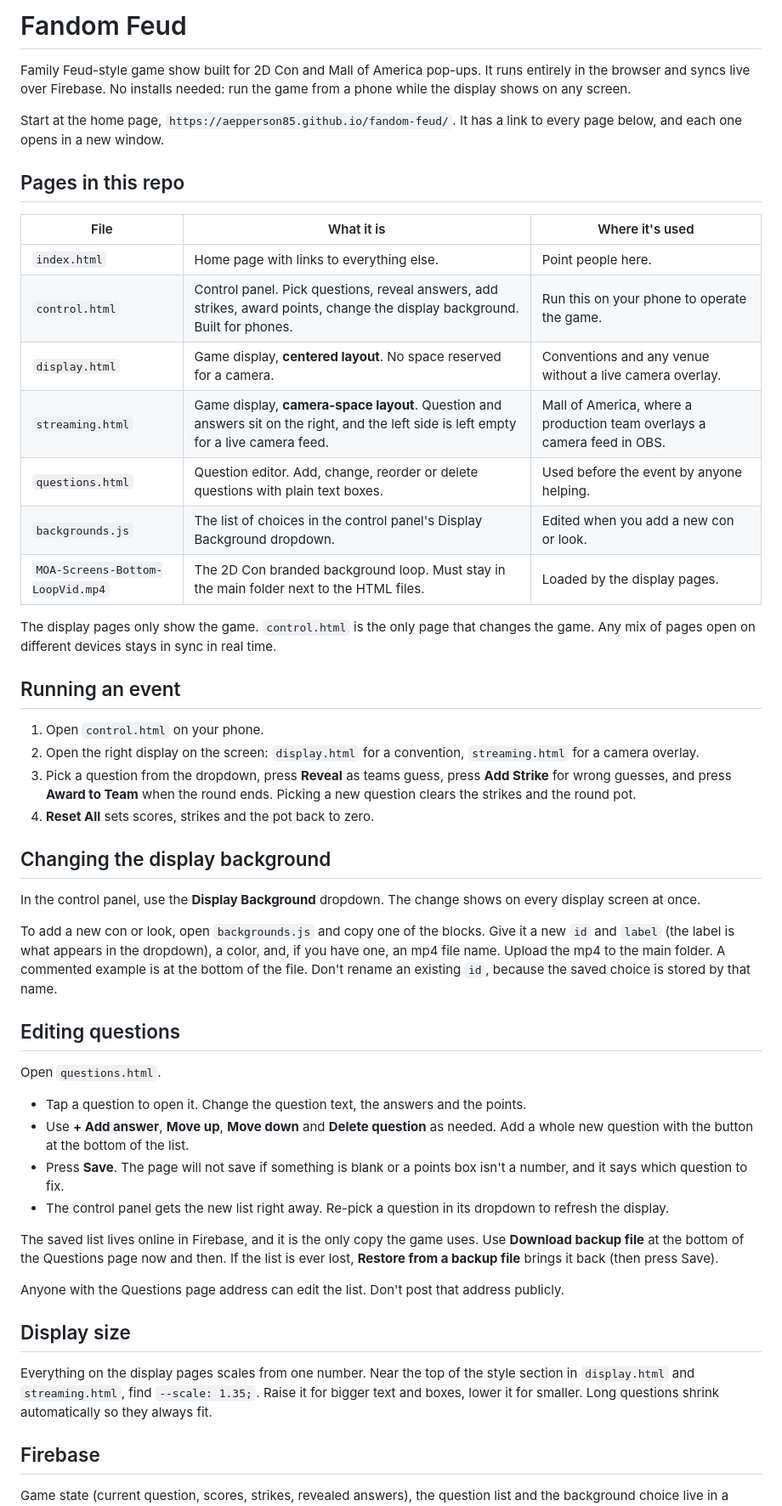
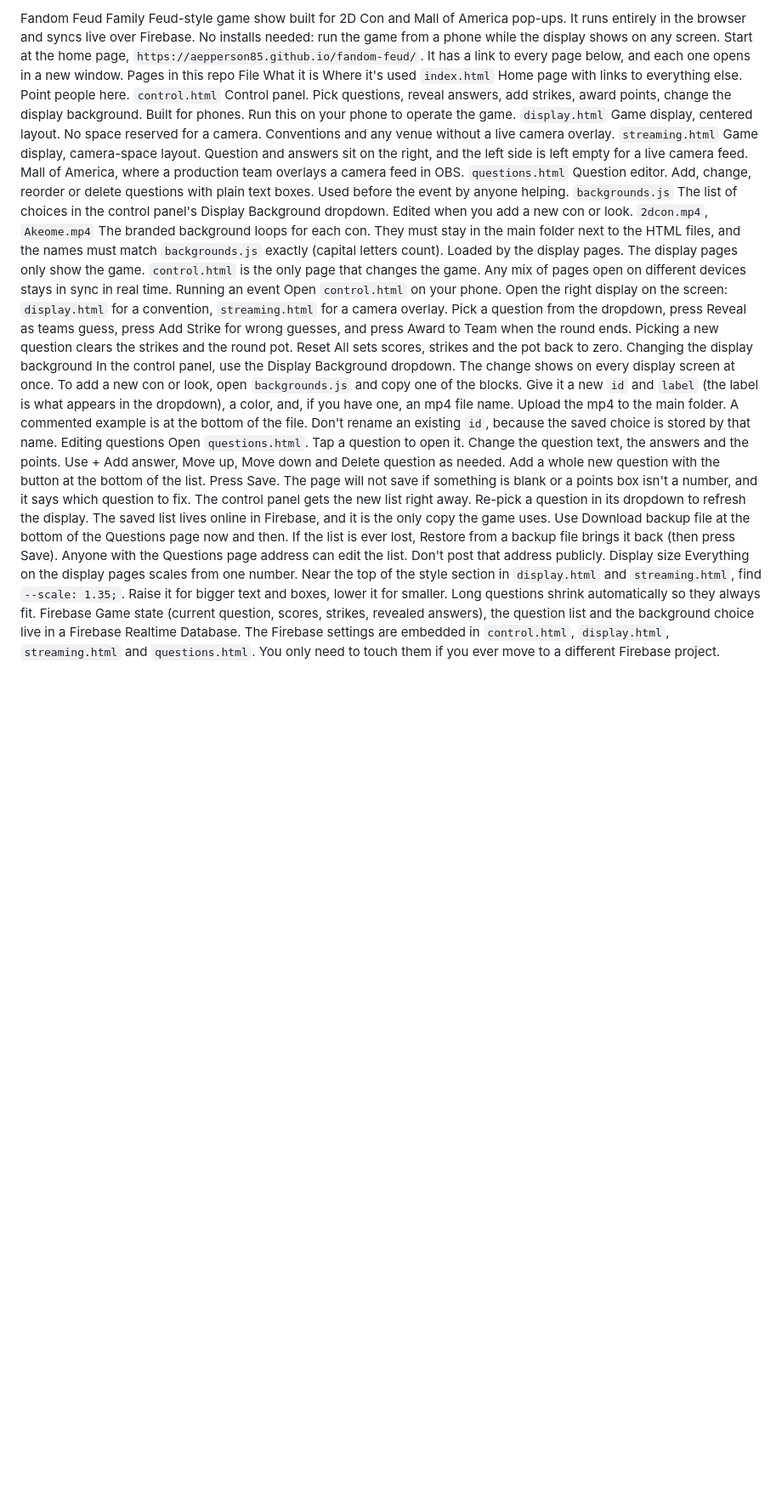
Before and after one commit to aepperson85/fandom-feud, a Markdown page: README.md, the part around one of its changes. Shown at 85% size. Drawn GitHub-style; blank space fills up the shorter version.

```diff
--- a/README.md
+++ b/README.md
@@ -1,53 +1,33 @@
-# Fandom Feud
-
+Fandom Feud
 Family Feud-style game show built for 2D Con and Mall of America pop-ups. It runs entirely in the browser and syncs live over Firebase. No installs needed: run the game from a phone while the display shows on any screen.
-
 Start at the home page, `https://aepperson85.github.io/fandom-feud/`. It has a link to every page below, and each one opens in a new window.
-
-## Pages in this repo
-
-| File | What it is | Where it's used |
-|---|---|---|
-| `index.html` | Home page with links to everything else. | Point people here. |
-| `control.html` | Control panel. Pick questions, reveal answers, add strikes, award points, change the display background. Built for phones. | Run this on your phone to operate the game. |
-| `display.html` | Game display, **centered layout**. No space reserved for a camera. | Conventions and any venue without a live camera overlay. |
-| `streaming.html` | Game display, **camera-space layout**. Question and answers sit on the right, and the left side is left empty for a live camera feed. | Mall of America, where a production team overlays a camera feed in OBS. |
-| `questions.html` | Question editor. Add, change, reorder or delete questions with plain text boxes. | Used before the event by anyone helping. |
-| `backgrounds.js` | The list of choices in the control panel's Display Background dropdown. | Edited when you add a new con or look. |
-| `MOA-Screens-Bottom-LoopVid.mp4` | The 2D Con branded background loop. Must stay in the main folder next to the HTML files. | Loaded by the display pages. |
-
+Pages in this repo
+File	What it is	Where it's used
+`index.html`	Home page with links to everything else.	Point people here.
+`control.html`	Control panel. Pick questions, reveal answers, add strikes, award points, change the display background. Built for phones.	Run this on your phone to operate the game.
+`display.html`	Game display, centered layout. No space reserved for a camera.	Conventions and any venue without a live camera overlay.
+`streaming.html`	Game display, camera-space layout. Question and answers sit on the right, and the left side is left empty for a live camera feed.	Mall of America, where a production team overlays a camera feed in OBS.
+`questions.html`	Question editor. Add, change, reorder or delete questions with plain text boxes.	Used before the event by anyone helping.
+`backgrounds.js`	The list of choices in the control panel's Display Background dropdown.	Edited when you add a new con or look.
+`2dcon.mp4`, `Akeome.mp4`	The branded background loops for each con. They must stay in the main folder next to the HTML files, and the names must match `backgrounds.js` exactly (capital letters count).	Loaded by the display pages.
 The display pages only show the game. `control.html` is the only page that changes the game. Any mix of pages open on different devices stays in sync in real time.
-
-## Running an event
-
-1. Open `control.html` on your phone.
-2. Open the right display on the screen: `display.html` for a convention, `streaming.html` for a camera overlay.
-3. Pick a question from the dropdown, press **Reveal** as teams guess, press **Add Strike** for wrong guesses, and press **Award to Team** when the round ends. Picking a new question clears the strikes and the round pot.
-4. **Reset All** sets scores, strikes and the pot back to zero.
-
-## Changing the display background
-
-In the control panel, use the **Display Background** dropdown. The change shows on every display screen at once.
-
+Running an event
+Open `control.html` on your phone.
+Open the right display on the screen: `display.html` for a convention, `streaming.html` for a camera overlay.
+Pick a question from the dropdown, press Reveal as teams guess, press Add Strike for wrong guesses, and press Award to Team when the round ends. Picking a new question clears the strikes and the round pot.
+Reset All sets scores, strikes and the pot back to zero.
+Changing the display background
+In the control panel, use the Display Background dropdown. The change shows on every display screen at once.
 To add a new con or look, open `backgrounds.js` and copy one of the blocks. Give it a new `id` and `label` (the label is what appears in the dropdown), a color, and, if you have one, an mp4 file name. Upload the mp4 to the main folder. A commented example is at the bottom of the file. Don't rename an existing `id`, because the saved choice is stored by that name.
-
-## Editing questions
-
+Editing questions
 Open `questions.html`.
-
-- Tap a question to open it. Change the question text, the answers and the points.
-- Use **+ Add answer**, **Move up**, **Move down** and **Delete question** as needed. Add a whole new question with the button at the bottom of the list.
-- Press **Save**. The page will not save if something is blank or a points box isn't a number, and it says which question to fix.
-- The control panel gets the new list right away. Re-pick a question in its dropdown to refresh the display.
-
-The saved list lives online in Firebase, and it is the only copy the game uses. Use **Download backup file** at the bottom of the Questions page now and then. If the list is ever lost, **Restore from a backup file** brings it back (then press Save).
-
+Tap a question to open it. Change the question text, the answers and the points.
+Use + Add answer, Move up, Move down and Delete question as needed. Add a whole new question with the button at the bottom of the list.
+Press Save. The page will not save if something is blank or a points box isn't a number, and it says which question to fix.
+The control panel gets the new list right away. Re-pick a question in its dropdown to refresh the display.
+The saved list lives online in Firebase, and it is the only copy the game uses. Use Download backup file at the bottom of the Questions page now and then. If the list is ever lost, Restore from a backup file brings it back (then press Save).
 Anyone with the Questions page address can edit the list. Don't post that address publicly.
-
-## Display size
-
+Display size
 Everything on the display pages scales from one number. Near the top of the style section in `display.html` and `streaming.html`, find `--scale: 1.35;`. Raise it for bigger text and boxes, lower it for smaller. Long questions shrink automatically so they always fit.
-
-## Firebase
-
+Firebase
 Game state (current question, scores, strikes, revealed answers), the question list and the background choice live in a Firebase Realtime Database. The Firebase settings are embedded in `control.html`, `display.html`, `streaming.html` and `questions.html`. You only need to touch them if you ever move to a different Firebase project.
```
Also changed, not shown: other parts of README.md (+5 -7 lines).
